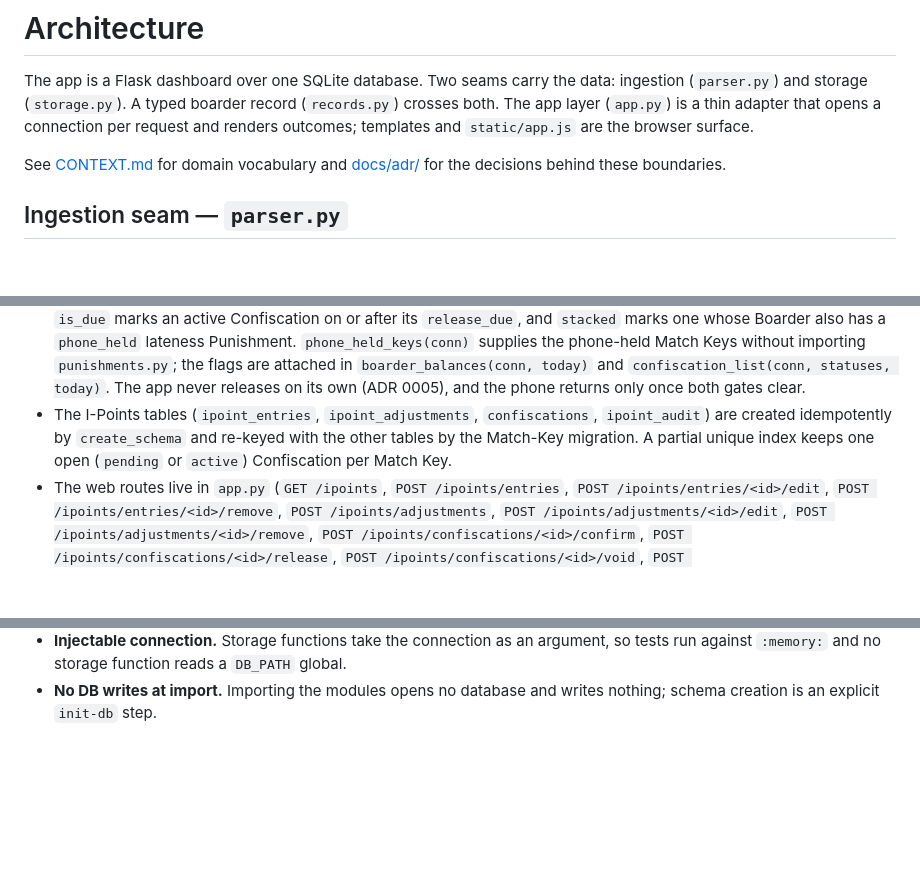
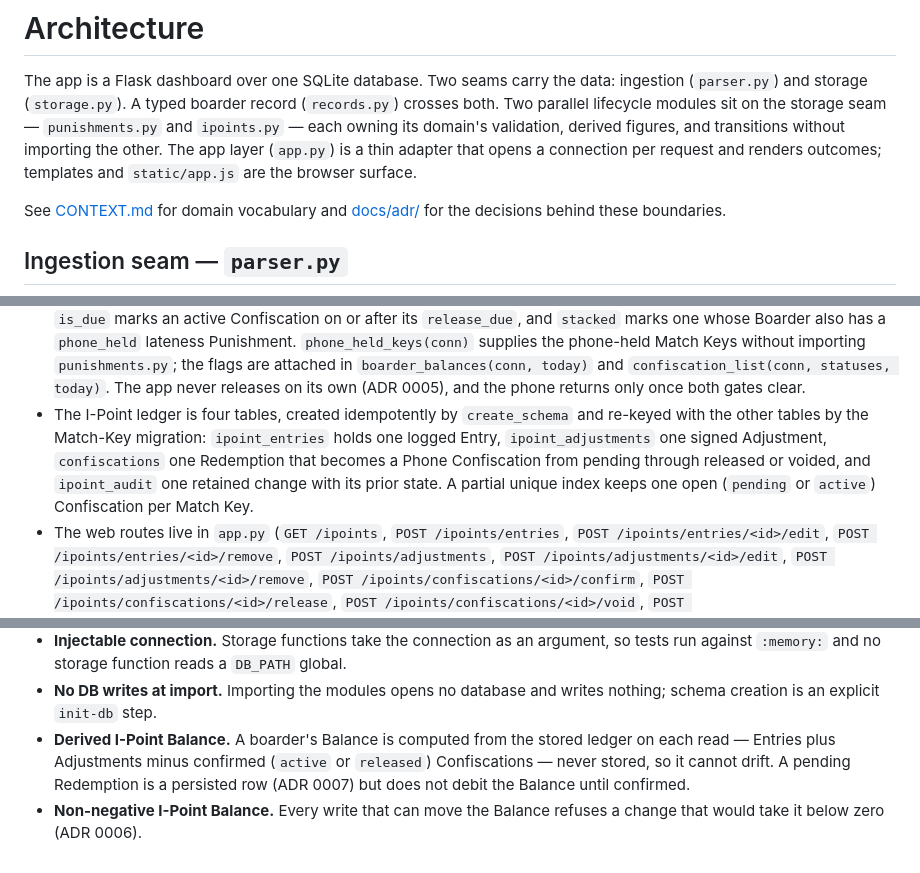
Before and after one commit to elisharkray1030/DBSBS-Lateness-Application, a Markdown page: docs/architecture.md, 3 parts joined by grey strips. Drawn GitHub-style; blank space fills up the shorter version.

Commit message:
docs: update architecture doc for I-Points (#184)

```diff
--- a/docs/architecture.md
+++ b/docs/architecture.md
@@ -2,9 +2,11 @@
 
 The app is a Flask dashboard over one SQLite database. Two seams carry the
 data: ingestion (`parser.py`) and storage (`storage.py`). A typed boarder
-record (`records.py`) crosses both. The app layer (`app.py`) is a thin adapter
-that opens a connection per request and renders outcomes; templates and
-`static/app.js` are the browser surface.
+record (`records.py`) crosses both. Two parallel lifecycle modules sit on the
+storage seam — `punishments.py` and `ipoints.py` — each owning its domain's
+validation, derived figures, and transitions without importing the other. The
+app layer (`app.py`) is a thin adapter that opens a connection per request and
+renders outcomes; templates and `static/app.js` are the browser surface.
 
 See [CONTEXT.md](../CONTEXT.md) for domain vocabulary and [docs/adr/](adr/) for
 the decisions behind these boundaries.
@@ -196,10 +198,13 @@ Important behavior:
   attached in `boarder_balances(conn, today)` and `confiscation_list(conn,
   statuses, today)`. The app never releases on its own (ADR 0005), and the phone
   returns only once both gates clear.
-- The I-Points tables (`ipoint_entries`, `ipoint_adjustments`, `confiscations`,
-  `ipoint_audit`) are created idempotently by `create_schema` and re-keyed with
-  the other tables by the Match-Key migration. A partial unique index keeps one
-  open (`pending` or `active`) Confiscation per Match Key.
+- The I-Point ledger is four tables, created idempotently by `create_schema` and
+  re-keyed with the other tables by the Match-Key migration: `ipoint_entries`
+  holds one logged Entry, `ipoint_adjustments` one signed Adjustment,
+  `confiscations` one Redemption that becomes a Phone Confiscation from pending
+  through released or voided, and `ipoint_audit` one retained change with its
+  prior state. A partial unique index keeps one open (`pending` or `active`)
+  Confiscation per Match Key.
 - The web routes live in `app.py` (`GET /ipoints`, `POST /ipoints/entries`,
   `POST /ipoints/entries/<id>/edit`, `POST /ipoints/entries/<id>/remove`,
   `POST /ipoints/adjustments`, `POST /ipoints/adjustments/<id>/edit`,
@@ -312,3 +319,10 @@ Important behavior:
   `DB_PATH` global.
 - **No DB writes at import.** Importing the modules opens no database and
   writes nothing; schema creation is an explicit `init-db` step.
+- **Derived I-Point Balance.** A boarder's Balance is computed from the stored
+  ledger on each read — Entries plus Adjustments minus confirmed (`active` or
+  `released`) Confiscations — never stored, so it cannot drift. A pending
+  Redemption is a persisted row (ADR 0007) but does not debit the Balance until
+  confirmed.
+- **Non-negative I-Point Balance.** Every write that can move the Balance
+  refuses a change that would take it below zero (ADR 0006).
```
Also changed, not shown: other parts of docs/architecture.md (+4 -2 lines).
